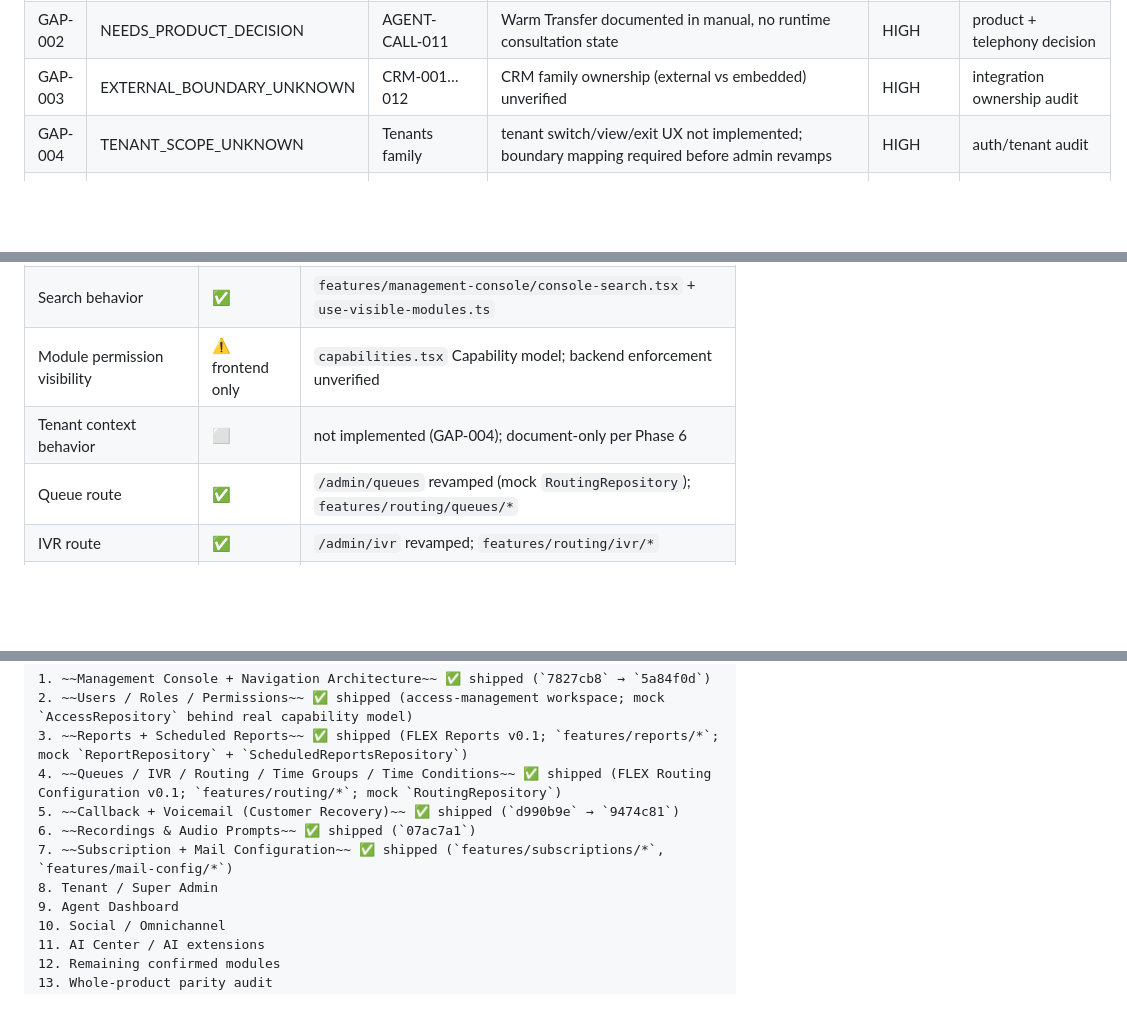
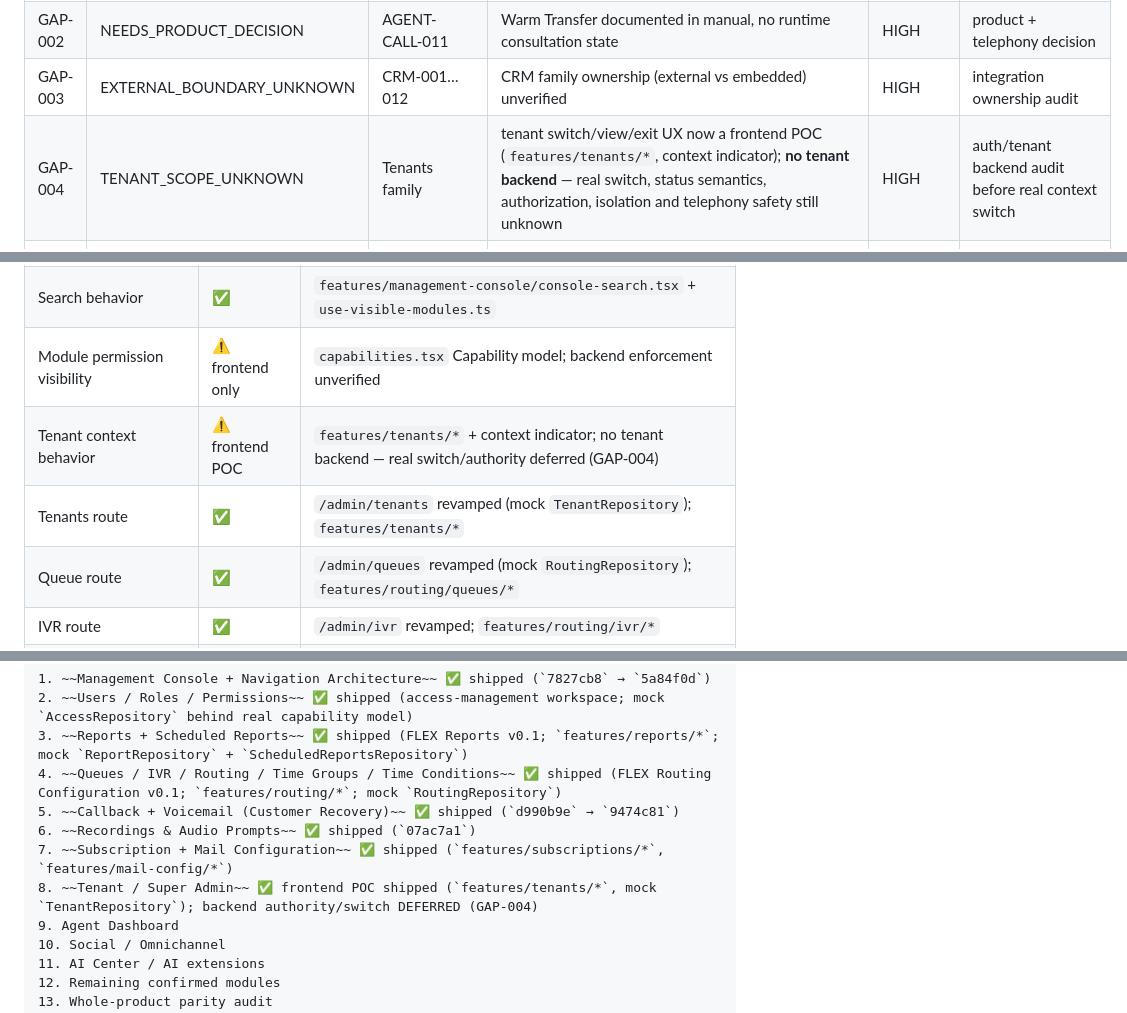
Before and after one commit to geek-commits/flex-frontend, a Markdown page: docs/product/FLEX_FEATURE_PARITY.md, 3 parts joined by grey strips. Drawn GitHub-style; blank space fills up the shorter version.

Commit message:
docs(parity): verify tenant and super admin baseline

```diff
--- a/docs/product/FLEX_FEATURE_PARITY.md
+++ b/docs/product/FLEX_FEATURE_PARITY.md
@@ -267,7 +288,7 @@ Maintained during audits. Unresolved entries are kept (do not delete to look gre
 | GAP-001 | BACKEND_CAPABILITY_UNKNOWN | SUP-MON-007…010 | Call Whispering has no proven backend/telephony capability | HIGH | telephony audit before any whisper UI |
 | GAP-002 | NEEDS_PRODUCT_DECISION | AGENT-CALL-011 | Warm Transfer documented in manual, no runtime consultation state | HIGH | product + telephony decision |
 | GAP-003 | EXTERNAL_BOUNDARY_UNKNOWN | CRM-001…012 | CRM family ownership (external vs embedded) unverified | HIGH | integration ownership audit |
-| GAP-004 | TENANT_SCOPE_UNKNOWN | Tenants family | tenant switch/view/exit UX not implemented; boundary mapping required before admin revamps | HIGH | auth/tenant audit |
+| GAP-004 | TENANT_SCOPE_UNKNOWN | Tenants family | tenant switch/view/exit UX now a frontend POC (`features/tenants/*`, context indicator); **no tenant backend** — real switch, status semantics, authorization, isolation and telephony safety still unknown | HIGH | auth/tenant backend audit before real context switch |
 | GAP-005 | ROUTE_MISMATCH | Management Console family | most `domain/modules.ts` routes resolve to placeholder pages (`admin/{module}`) — console directory itself is real; queues/ivr/time-groups/time-conditions/users/roles/recordings/subscriptions/mail-config now revamped | MEDIUM | surface-first evidence per module (remaining: tenants, agents, stats, charts, etc.) |
 | GAP-006 | UNKNOWN_BACKEND | Agent metrics (AGENT-005…018), Subscriptions, Mail | Reports + Scheduled Reports + Subscriptions + Mail shipped as REVAMPED mock-adapter surfaces; backend still absent for these | MEDIUM | repository/runtime audit on backend rollout |
 | GAP-007 | PLAN_EXISTS_NOT_IMPLEMENTED | none at baseline | all 7 prior revamps verified shipped | CLOSED | — |
@@ -284,7 +305,8 @@ After `MANAGEMENT_CONSOLE_PLAN.md` execution (`7827cb8` → `5a84f0d`):
 | Console route/module registry | ✅ | `pages/admin/management-console.tsx`, `domain/modules.ts`, `features/management-console/*` |
 | Search behavior | ✅ | `features/management-console/console-search.tsx` + `use-visible-modules.ts` |
 | Module permission visibility | ⚠️ frontend only | `capabilities.tsx` Capability model; backend enforcement unverified |
-| Tenant context behavior | ⬜ | not implemented (GAP-004); document-only per Phase 6 |
+| Tenant context behavior | ⚠️ frontend POC | `features/tenants/*` + context indicator; no tenant backend — real switch/authority deferred (GAP-004) |
+| Tenants route | ✅ | `/admin/tenants` revamped (mock `TenantRepository`); `features/tenants/*` |
 | Queue route | ✅ | `/admin/queues` revamped (mock `RoutingRepository`); `features/routing/queues/*` |
 | IVR route | ✅ | `/admin/ivr` revamped; `features/routing/ivr/*` |
 | Time Group / Time Condition route | ✅ | `/admin/time-groups` + `/admin/time-conditions` revamped; `features/routing/time-groups/*`, `time-conditions/*` |
@@ -310,7 +332,7 @@ After `MANAGEMENT_CONSOLE_PLAN.md` execution (`7827cb8` → `5a84f0d`):
 5. ~~Callback + Voicemail (Customer Recovery)~~ ✅ shipped (`d990b9e` → `9474c81`)
 6. ~~Recordings & Audio Prompts~~ ✅ shipped (`07ac7a1`)
 7. ~~Subscription + Mail Configuration~~ ✅ shipped (`features/subscriptions/*`, `features/mail-config/*`)
-8. Tenant / Super Admin
+8. ~~Tenant / Super Admin~~ ✅ frontend POC shipped (`features/tenants/*`, mock `TenantRepository`); backend authority/switch DEFERRED (GAP-004)
 9. Agent Dashboard
 10. Social / Omnichannel
 11. AI Center / AI extensions
```
Also changed, not shown: other parts of docs/product/FLEX_FEATURE_PARITY.md (+22 -1 lines).
